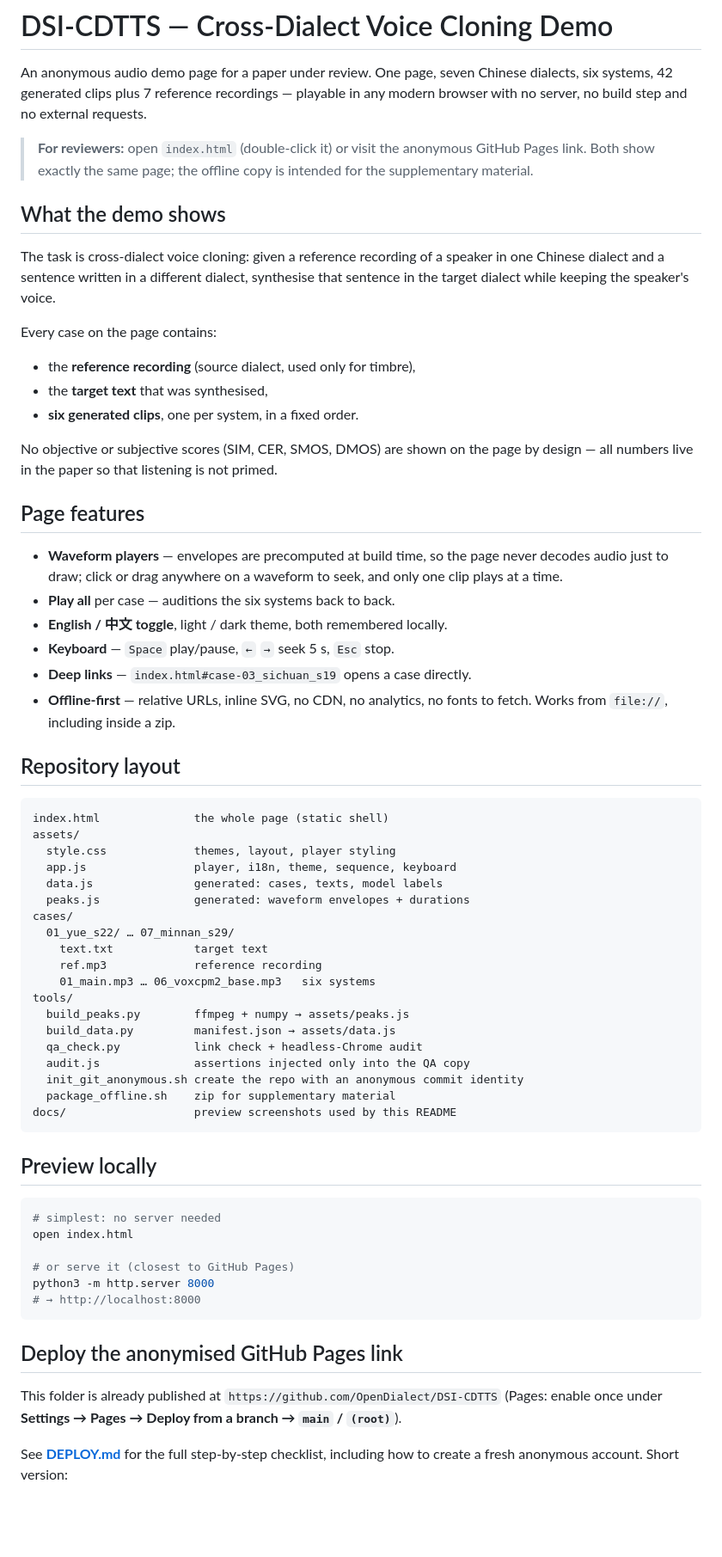
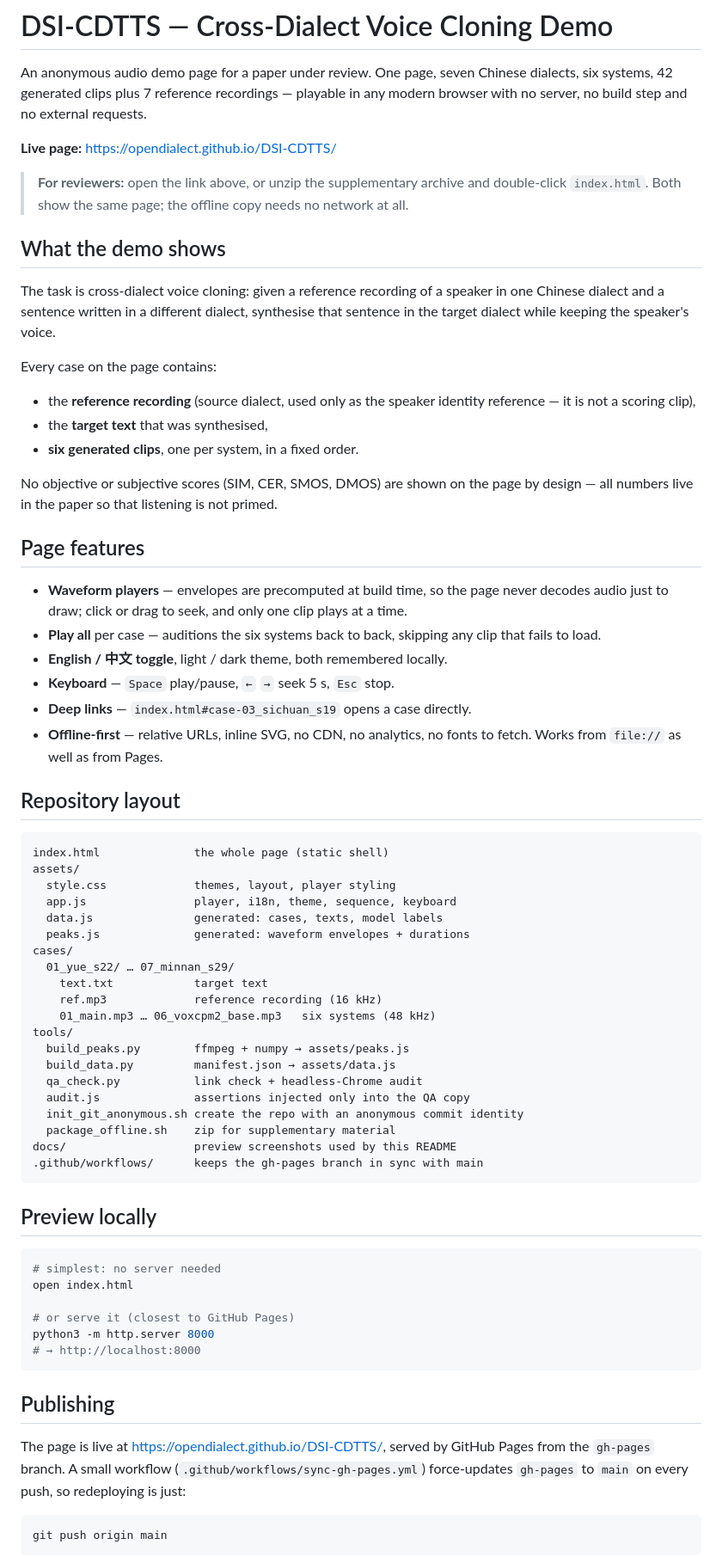
Before and after one commit to OpenDialect/DSI-CDTTS, a Markdown page: README.md, the part around one of its changes. Shown at 86% size. GitHub-like rendering; blank space fills up the shorter version.

````diff
--- a/README.md
+++ b/README.md
@@ -4,9 +4,11 @@ An anonymous audio demo page for a paper under review. One page, seven Chinese
 dialects, six systems, 42 generated clips plus 7 reference recordings — playable
 in any modern browser with no server, no build step and no external requests.
 
-> **For reviewers:** open `index.html` (double-click it) or visit the anonymous
-> GitHub Pages link. Both show exactly the same page; the offline copy is
-> intended for the supplementary material.
+**Live page:** <https://opendialect.github.io/DSI-CDTTS/>
+
+> **For reviewers:** open the link above, or unzip the supplementary archive
+> and double-click `index.html`. Both show the same page; the offline copy needs
+> no network at all.
 
 ## What the demo shows
 
@@ -17,7 +19,8 @@ voice.
 
 Every case on the page contains:
 
-- the **reference recording** (source dialect, used only for timbre),
+- the **reference recording** (source dialect, used only as the speaker
+  identity reference — it is not a scoring clip),
 - the **target text** that was synthesised,
 - **six generated clips**, one per system, in a fixed order.
 
@@ -27,14 +30,15 @@ by design — all numbers live in the paper so that listening is not primed.
 ## Page features
 
 - **Waveform players** — envelopes are precomputed at build time, so the page
-  never decodes audio just to draw; click or drag anywhere on a waveform to
-  seek, and only one clip plays at a time.
-- **Play all** per case — auditions the six systems back to back.
+  never decodes audio just to draw; click or drag to seek, and only one clip
+  plays at a time.
+- **Play all** per case — auditions the six systems back to back, skipping any
+  clip that fails to load.
 - **English / 中文 toggle**, light / dark theme, both remembered locally.
 - **Keyboard** — `Space` play/pause, `←` `→` seek 5 s, `Esc` stop.
 - **Deep links** — `index.html#case-03_sichuan_s19` opens a case directly.
 - **Offline-first** — relative URLs, inline SVG, no CDN, no analytics, no fonts
-  to fetch. Works from `file://`, including inside a zip.
+  to fetch. Works from `file://` as well as from Pages.
 
 ## Repository layout
 
@@ -48,8 +52,8 @@ assets/
 cases/
   01_yue_s22/ … 07_minnan_s29/
     text.txt            target text
-    ref.mp3             reference recording
-    01_main.mp3 … 06_voxcpm2_base.mp3   six systems
+    ref.mp3             reference recording (16 kHz)
+    01_main.mp3 … 06_voxcpm2_base.mp3   six systems (48 kHz)
 tools/
   build_peaks.py        ffmpeg + numpy → assets/peaks.js
   build_data.py         manifest.json → assets/data.js
@@ -58,6 +62,7 @@ tools/
   init_git_anonymous.sh create the repo with an anonymous commit identity
   package_offline.sh    zip for supplementary material
 docs/                   preview screenshots used by this README
+.github/workflows/      keeps the gh-pages branch in sync with main
 ```
 
 ## Preview locally
@@ -71,12 +76,14 @@ python3 -m http.server 8000
 # → http://localhost:8000
 ```
 
-## Deploy the anonymised GitHub Pages link
+## Publishing
 
-This folder is already published at
-`https://github.com/OpenDialect/DSI-CDTTS` (Pages: enable once under
-**Settings → Pages → Deploy from a branch → `main` / `(root)`**).
+The page is live at <https://opendialect.github.io/DSI-CDTTS/>, served by GitHub
+Pages from the `gh-pages` branch. A small workflow
+(`.github/workflows/sync-gh-pages.yml`) force-updates `gh-pages` to `main` on
+every push, so redeploying is just:
 
-See **[DEPLOY.md](DEPLOY.md)** for the full step-by-step checklist, including
-how to create a fresh anonymous account. Short version:
+```sh
+git push origin main
+```
 
````
Also changed, not shown: other parts of README.md (+40 -25 lines), DEPLOY.md (+68 -34 lines), docs/preview-desktop.png, 10 other files.
